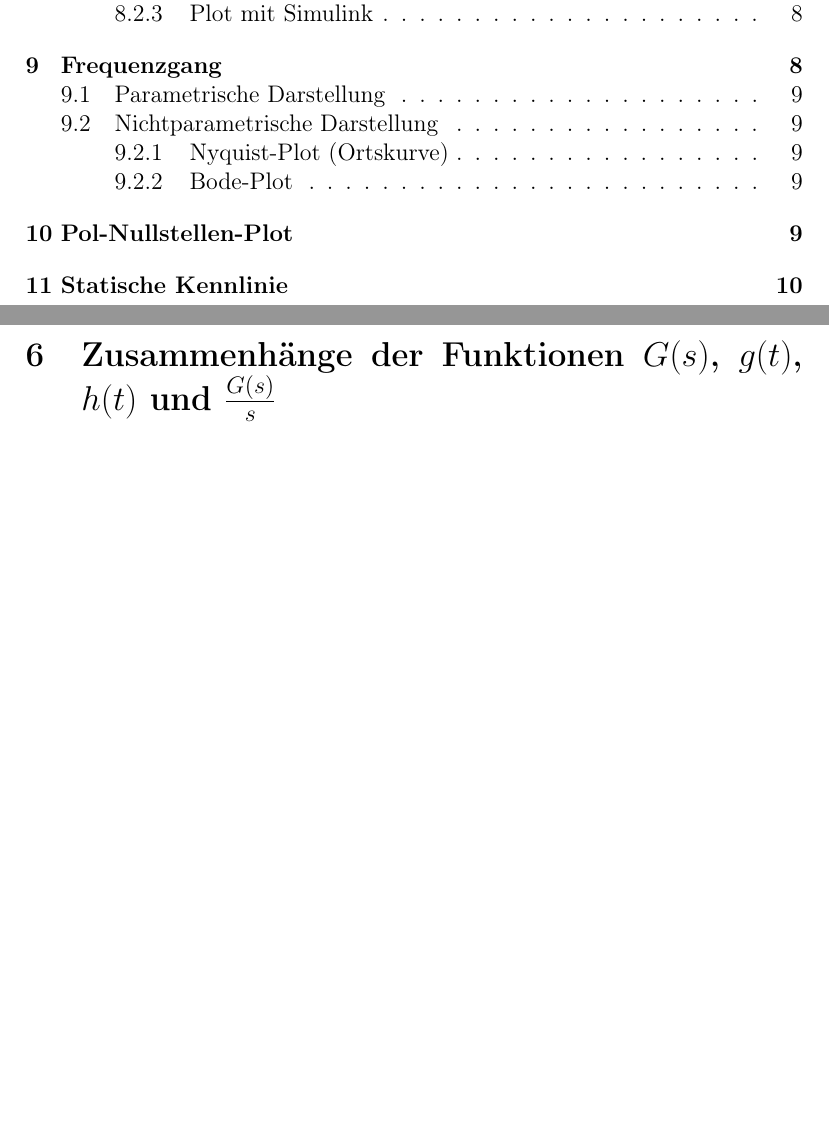
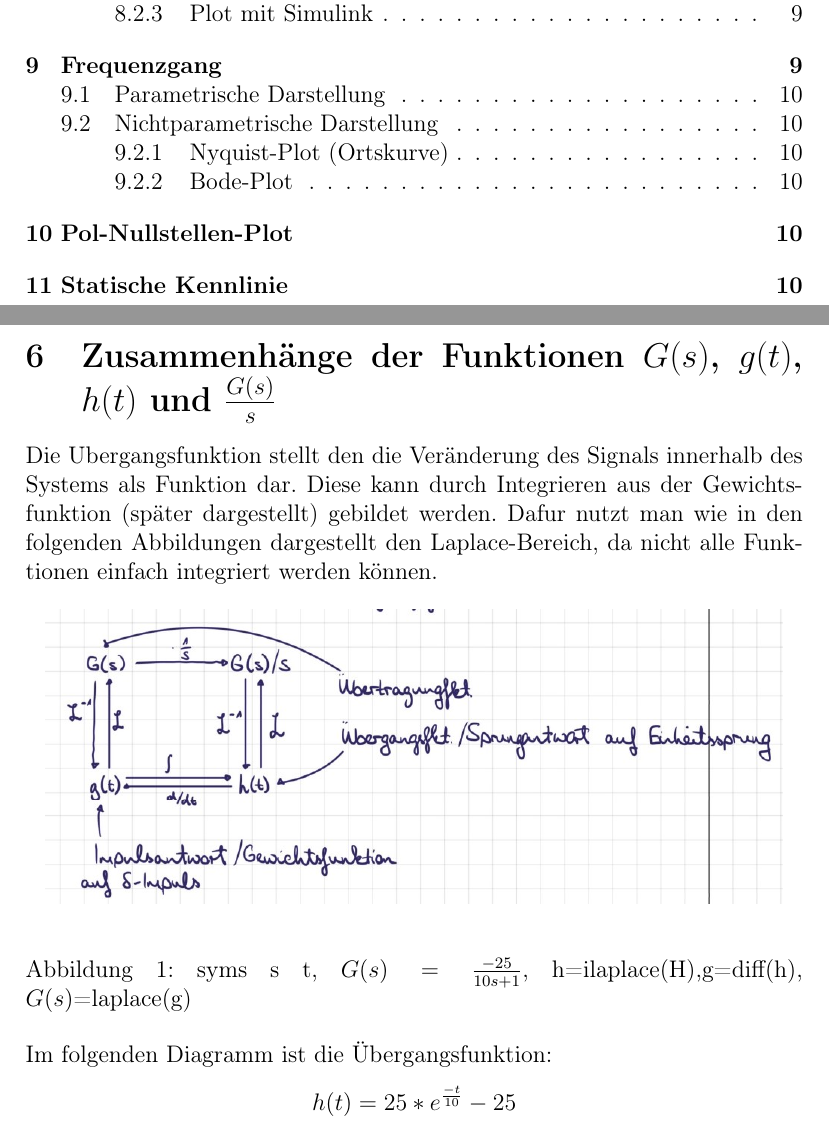
Before and after one commit to NI-R0/DH-Signals-and-Systems, a LaTeX document (system.tex, which reads inputs/ZusammenhangFunktionen.tex): two parts of pages 2 and 8 of 11 before the commit and two parts of pages 2 and 8 of 12 after it, joined at a grey line, cut so that both start at the same text, the shorter picture padded with empty space. Compiled offline with pdfLaTeX.

Commit message:
Add Übertragungsfunktion
Signed-off-by: lorenz1702 <112474057+lorenz1702@users.noreply.github.com>

```diff
--- a/inputs/ZusammenhangFunktionen.tex
+++ b/inputs/ZusammenhangFunktionen.tex
@@ -1,2 +1,15 @@
-%TODO: Diagramm
-...
+Die Ubergangsfunktion stellt den die Veränderung des Signals innerhalb des Systems als Funktion dar. Diese
+kann durch Integrieren aus der Gewichtsfunktion (später dargestellt) gebildet werden. Dafur nutzt man wie
+in den folgenden Abbildungen dargestellt den Laplace-Bereich, da nicht alle Funktionen einfach integriert
+werden können.
+\begin{figure*}[h]
+    \begin{center}
+        \includegraphics[width=13cm]{image/Screenshot 2022-12-13 161708.jpg}
+    \end{center}
+    \caption{syms s t, $G(s)=\frac{-25}{10s+1}$, h=ilaplace(H),g=diff(h), $G(s)$=laplace(g)}
+\end{figure*}
+\\
+Im folgenden Diagramm ist die Übergangsfunktion:
+\begin{equation*}
+    h(t)=25*e^{\frac{-t}{10}}-25
+\end{equation*}
```
Also changed, not shown: image/Screenshot 2022-12-13 161708.jpg (added), system.pdf.
